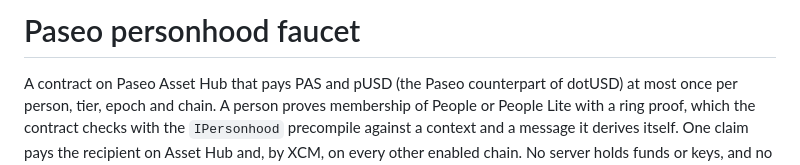
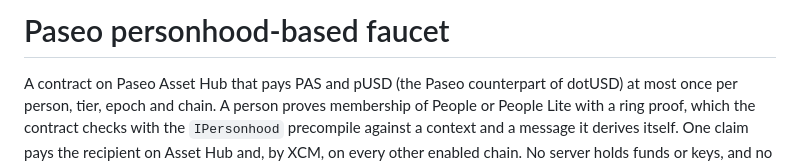
Before and after one commit to paseo-network/paseo-faucet, a Markdown page: README.md, the part around the change. Rendered like a GitHub page.

```diff
--- a/README.md
+++ b/README.md
@@ -1,4 +1,4 @@
-# Paseo personhood faucet
+# Paseo personhood-based faucet
 
 A contract on Paseo Asset Hub that pays PAS and pUSD (the Paseo counterpart of dotUSD) at most
 once per person, tier, epoch and chain. A person proves membership of People or People Lite
```
